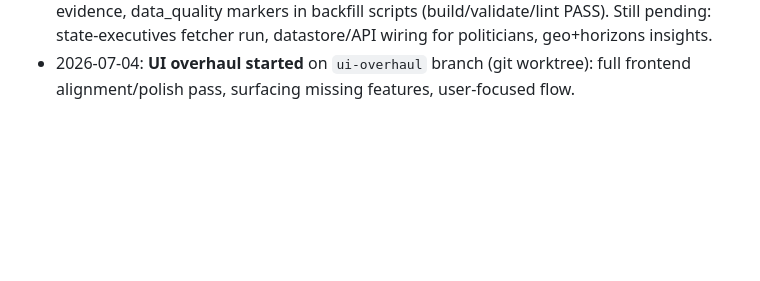
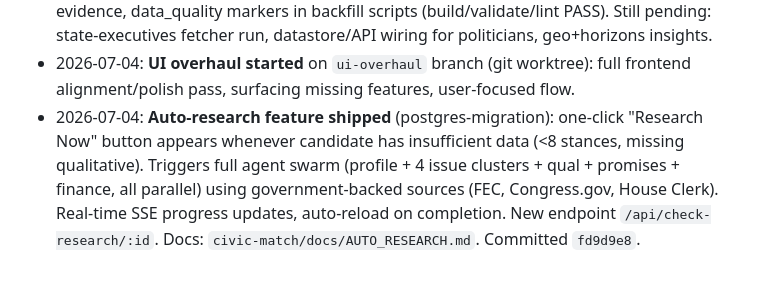
Before and after one commit to AayushBaniya2006/PatriotHacks, a Markdown page: AGENTS.md, the part around the change. Drawn GitHub-style; blank space fills up the shorter version.

Commit message:
docs: add auto-research feature documentation and update status log

```diff
--- a/AGENTS.md
+++ b/AGENTS.md
@@ -144,3 +144,4 @@ npm run dev                             # the product UI (Next.js)
 - 2026-07-04: **Documentation consolidation**: deleted CLAUDE.md (100% duplicate of AGENTS.md), fixed SQLite references (removed deprecated `data/cache.db`/`data/tx/app.db` mentions), corrected model name to `anthropic/claude-sonnet-4.5`, updated git policy to reflect `postgres-migration` branch workflow, verified GitHub issue #7 complete (validate-ground-truth.ts exists and passing), verified issue #21 tooling exists (demo_readiness_gate.py).
 - 2026-07-04: **Politicians DB expansion** (postgres-migration): new `data/politicians/` gold set — all 537 Congress members (bioguide/FEC ids, committees, social), 7,453 state legislators for 50 states+DC+PR (Open States bulk CSVs), 26 TX mayors + Houston/SA/Dallas/Austin councils (Wikidata API; Fort Worth council skipped — no API source). Fetchers in `pipeline/fetch_*.py`. Civic-match sparse-data hardening shipped: `lib/coverage.ts` tiers, insufficient-data scoring states, LLM short-circuits on empty evidence, data_quality markers in backfill scripts (build/validate/lint PASS). Still pending: state-executives fetcher run, datastore/API wiring for politicians, geo+horizons insights.
 - 2026-07-04: **UI overhaul started** on `ui-overhaul` branch (git worktree): full frontend alignment/polish pass, surfacing missing features, user-focused flow.
+- 2026-07-04: **Auto-research feature shipped** (postgres-migration): one-click "Research Now" button appears whenever candidate has insufficient data (<8 stances, missing qualitative). Triggers full agent swarm (profile + 4 issue clusters + qual + promises + finance, all parallel) using government-backed sources (FEC, Congress.gov, House Clerk). Real-time SSE progress updates, auto-reload on completion. New endpoint `/api/check-research/:id`. Docs: `civic-match/docs/AUTO_RESEARCH.md`. Committed `fd9d9e8`.
```
Also changed, not shown: civic-match/docs/AUTO_RESEARCH.md (added, +181 -0 lines).
